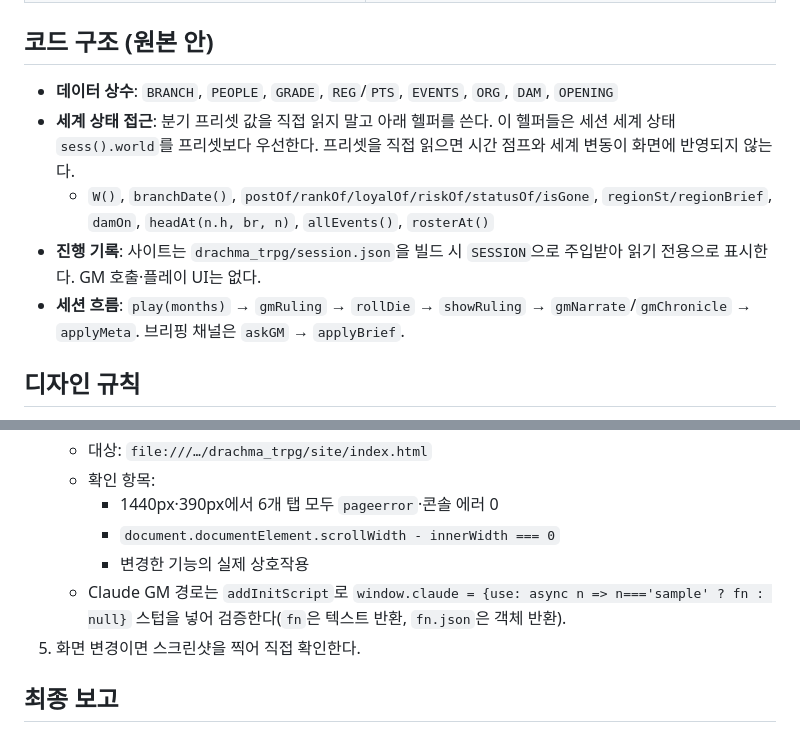
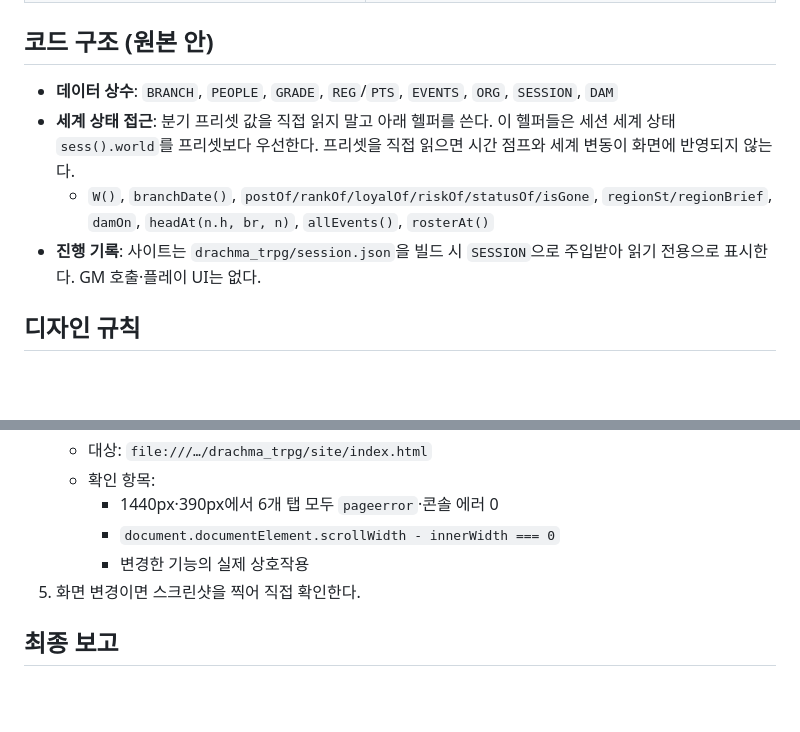
Before and after one commit to parkyp93-code/ProjectDRA, a Markdown page: .claude/agents/drachma-console-dev.md, 2 parts joined by grey strips. Drawn GitHub-style; blank space fills up the shorter version.

Commit message:
Drop removed play-UI notes from console-dev agent
Co-Authored-By: Claude Opus 5.5 <noreply@anthropic.com>
Claude-Session: https://claude.ai/code/session_019p5udbo3x5EtHF8dQjJKGG

```diff
--- a/.claude/agents/drachma-console-dev.md
+++ b/.claude/agents/drachma-console-dev.md
@@ -15,11 +15,10 @@ tools: Read, Glob, Grep, Edit, Write, Bash
 | `tools/build_org.py` | 원본 → `index.html` 생성, `factions/*.md` 생성 |
 
 ## 코드 구조 (원본 안)
-- **데이터 상수**: `BRANCH`, `PEOPLE`, `GRADE`, `REG`/`PTS`, `EVENTS`, `ORG`, `DAM`, `OPENING`
+- **데이터 상수**: `BRANCH`, `PEOPLE`, `GRADE`, `REG`/`PTS`, `EVENTS`, `ORG`, `SESSION`, `DAM`
 - **세계 상태 접근**: 분기 프리셋 값을 직접 읽지 말고 아래 헬퍼를 쓴다. 이 헬퍼들은 세션 세계 상태 `sess().world`를 프리셋보다 우선한다. 프리셋을 직접 읽으면 시간 점프와 세계 변동이 화면에 반영되지 않는다.
   - `W()`, `branchDate()`, `postOf/rankOf/loyalOf/riskOf/statusOf/isGone`, `regionSt/regionBrief`, `damOn`, `headAt(n.h, br, n)`, `allEvents()`, `rosterAt()`
 - **진행 기록**: 사이트는 `drachma_trpg/session.json`을 빌드 시 `SESSION`으로 주입받아 읽기 전용으로 표시한다. GM 호출·플레이 UI는 없다.
-- **세션 흐름**: `play(months)` → `gmRuling` → `rollDie` → `showRuling` → `gmNarrate`/`gmChronicle` → `applyMeta`. 브리핑 채널은 `askGM` → `applyBrief`.
 
 ## 디자인 규칙
 - 다크 단일 테마(벙커 전술 콘솔)를 유지하고, 색은 `:root` 토큰만 쓴다.
@@ -39,7 +38,6 @@ tools: Read, Glob, Grep, Edit, Write, Bash
      - 1440px·390px에서 6개 탭 모두 `pageerror`·콘솔 에러 0
      - `document.documentElement.scrollWidth - innerWidth === 0`
      - 변경한 기능의 실제 상호작용
-   - Claude GM 경로는 `addInitScript`로 `window.claude = {use: async n => n==='sample' ? fn : null}` 스텁을 넣어 검증한다(`fn`은 텍스트 반환, `fn.json`은 객체 반환).
 5. 화면 변경이면 스크린샷을 찍어 직접 확인한다.
 
 ## 최종 보고
```
